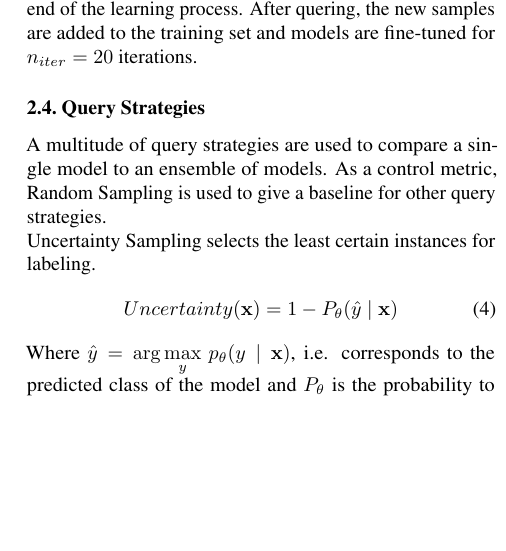
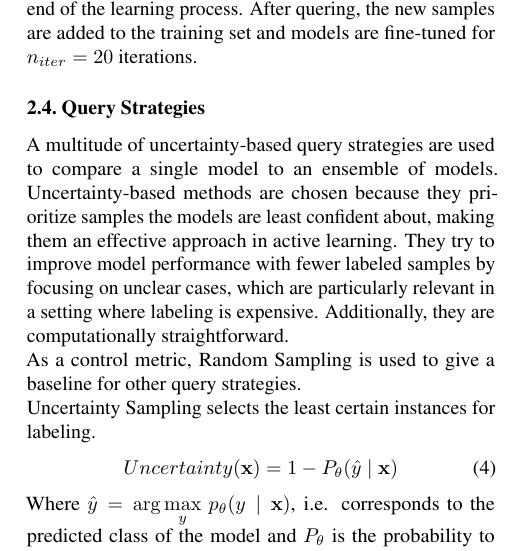
Before and after one commit to LukaslWeber/NLP_II_Interactive_Learning, a LaTeX paper (doc/paper.tex): part of one column of page 3 of 5, cut so that both start at the same text, the shorter picture padded with empty space. Compiled offline with pdfLaTeX.

Commit message:
Add final push with updated paper figure and little addition to method section

```diff
--- a/doc/paper.tex
+++ b/doc/paper.tex
@@ -186,7 +186,8 @@ In pool-based active learning, an initial labeled dataset is required. When a si
 For both methods, models are trained for $init\_max\_iter=50$ epochs on the initial dataset. $init\_max\_iter$ is based on the hyperparameters found by 5-fold-cross-validation and ensures a sufficient fit to the datapoints. Thus, reducing the bias from early queried samples which were chosen when model predictions are inaccurate. \\
 After initial training, 5 samples are queried at a time for 1000 iterations, resulting in 5000 additional samples at the end of the learning process. After quering, the new samples are added to the training set and models are fine-tuned for $n_{iter}=20$ iterations.
 \subsection{Query Strategies}
-A multitude of query strategies are used to compare a single model to an ensemble of models. As a control metric, Random Sampling is used to give a baseline for other query strategies.\\
+A multitude of uncertainty-based query strategies are used to compare a single model to an ensemble of models. Uncertainty-based methods are chosen because they prioritize samples the models are least confident about, making them an effective approach in active learning. They try to improve model performance with fewer labeled samples by focusing on unclear cases, which are particularly relevant in a setting where labeling is expensive. Additionally, they are computationally straightforward. \\
+As a control metric, Random Sampling is used to give a baseline for other query strategies. \\
 Uncertainty Sampling selects the least certain instances for labeling.
 \begin{align}
 	Uncertainty(\mathbf{x})=1-P_\theta(\hat{y} \mid \mathbf{x})
```
Also changed, not shown: doc/paper.pdf, 2 other files.
